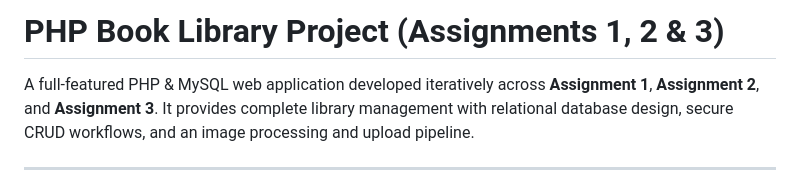
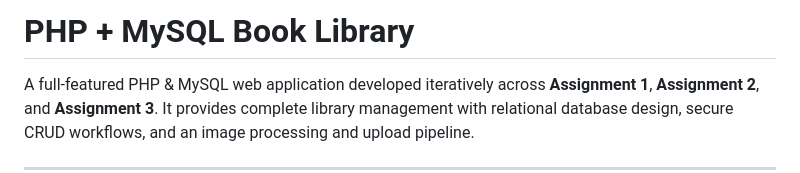
Before and after one commit to snaimio/PHPAssignment1, a Markdown page: README.md, the part around the change. Drawn GitHub-style.

Commit message:
Update title in README to PHP + MySQL Book Library

```diff
--- a/README.md
+++ b/README.md
@@ -1,4 +1,4 @@
-# PHP Book Library Project (Assignments 1, 2 & 3)
+# PHP + MySQL Book Library
 
 A full-featured PHP & MySQL web application developed iteratively across **Assignment 1**, **Assignment 2**, and **Assignment 3**. It provides complete library management with relational database design, secure CRUD workflows, and an image processing and upload pipeline.
 
```
